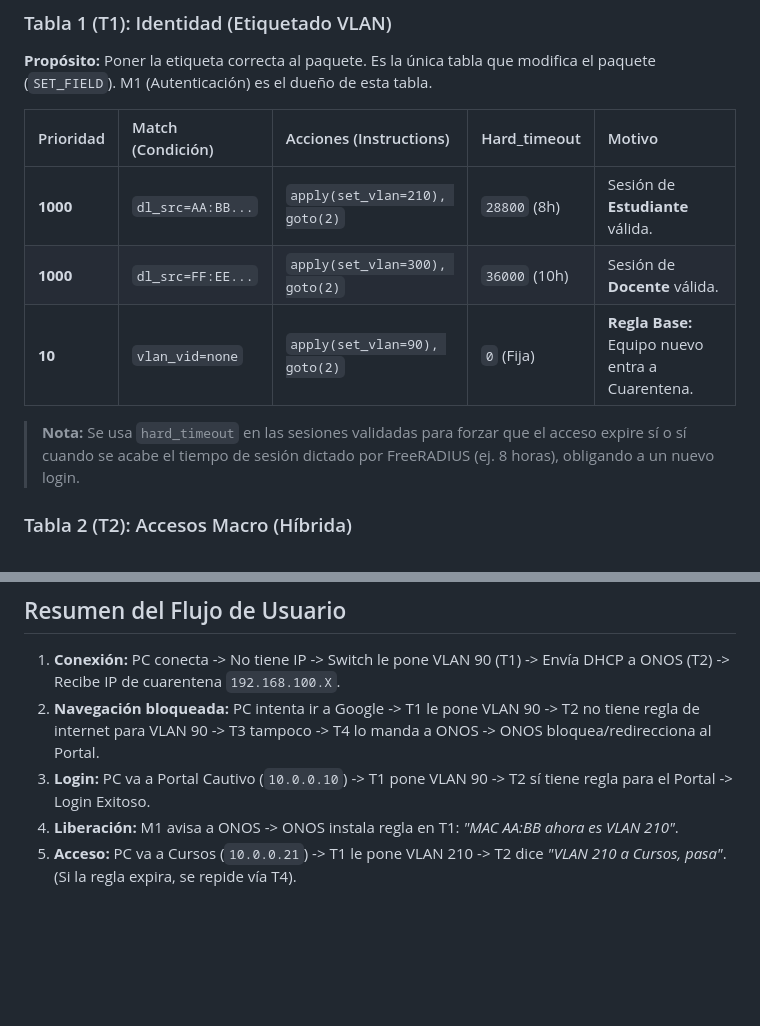
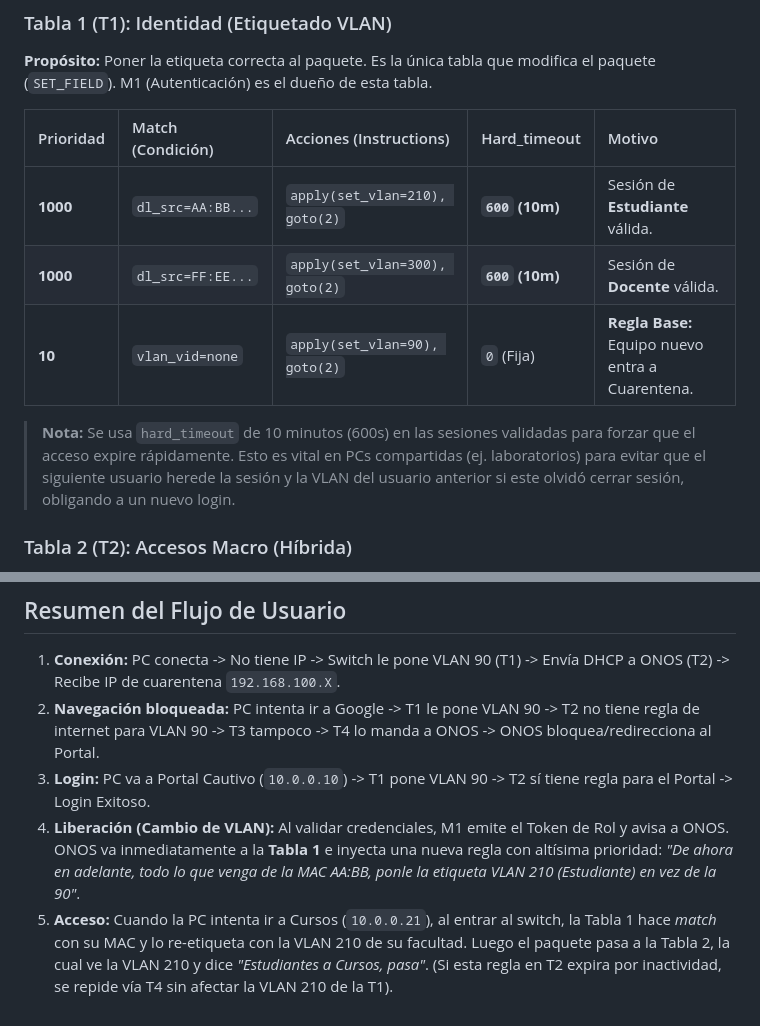
Before and after one commit to leoleonar071pucp/project-sdn-core, a Markdown page: docs/06-pipeline-tablas-vlan.md, 2 parts joined by grey strips. GitHub-like rendering; blank space fills up the shorter version.

Commit message:
docs: update timeouts and clarify vlan transition

```diff
--- a/docs/06-pipeline-tablas-vlan.md
+++ b/docs/06-pipeline-tablas-vlan.md
@@ -38,11 +38,11 @@ A partir de ahí, la PC del usuario tiene IP, pero todo su tráfico está etique
 
 | Prioridad | Match (Condición) | Acciones (Instructions) | Hard_timeout | Motivo |
 | :--- | :--- | :--- | :--- | :--- |
-| **1000** | `dl_src=AA:BB...` | `apply(set_vlan=210), goto(2)` | `28800` (8h) | Sesión de **Estudiante** válida. |
-| **1000** | `dl_src=FF:EE...` | `apply(set_vlan=300), goto(2)` | `36000` (10h)| Sesión de **Docente** válida. |
+| **1000** | `dl_src=AA:BB...` | `apply(set_vlan=210), goto(2)` | **`600` (10m)** | Sesión de **Estudiante** válida. |
+| **1000** | `dl_src=FF:EE...` | `apply(set_vlan=300), goto(2)` | **`600` (10m)** | Sesión de **Docente** válida. |
 | **10** | `vlan_vid=none` | `apply(set_vlan=90), goto(2)` | `0` (Fija) | **Regla Base:** Equipo nuevo entra a Cuarentena. |
 
-> **Nota:** Se usa `hard_timeout` en las sesiones validadas para forzar que el acceso expire sí o sí cuando se acabe el tiempo de sesión dictado por FreeRADIUS (ej. 8 horas), obligando a un nuevo login.
+> **Nota:** Se usa `hard_timeout` de 10 minutos (600s) en las sesiones validadas para forzar que el acceso expire rápidamente. Esto es vital en PCs compartidas (ej. laboratorios) para evitar que el siguiente usuario herede la sesión y la VLAN del usuario anterior si este olvidó cerrar sesión, obligando a un nuevo login.
 
 ### Tabla 2 (T2): Accesos Macro (Híbrida)
 **Propósito:** Definir qué recursos se pueden alcanzar según la VLAN. Aquí conviven reglas **Proactivas** (fijas) para recursos básicos y reglas **Reactivas** (con `idle_timeout`) para accesos específicos que se instalan al iniciar sesión.
@@ -79,5 +79,5 @@ A partir de ahí, la PC del usuario tiene IP, pero todo su tráfico está etique
 1. **Conexión:** PC conecta -> No tiene IP -> Switch le pone VLAN 90 (T1) -> Envía DHCP a ONOS (T2) -> Recibe IP de cuarentena `192.168.100.X`.
 2. **Navegación bloqueada:** PC intenta ir a Google -> T1 le pone VLAN 90 -> T2 no tiene regla de internet para VLAN 90 -> T3 tampoco -> T4 lo manda a ONOS -> ONOS bloquea/redirecciona al Portal.
 3. **Login:** PC va a Portal Cautivo (`10.0.0.10`) -> T1 pone VLAN 90 -> T2 sí tiene regla para el Portal -> Login Exitoso.
-4. **Liberación:** M1 avisa a ONOS -> ONOS instala regla en T1: *"MAC AA:BB ahora es VLAN 210"*.
-5. **Acceso:** PC va a Cursos (`10.0.0.21`) -> T1 le pone VLAN 210 -> T2 dice *"VLAN 210 a Cursos, pasa"*. (Si la regla expira, se repide vía T4).
+4. **Liberación (Cambio de VLAN):** Al validar credenciales, M1 emite el Token de Rol y avisa a ONOS. ONOS va inmediatamente a la **Tabla 1** e inyecta una nueva regla con altísima prioridad: *"De ahora en adelante, todo lo que venga de la MAC AA:BB, ponle la etiqueta VLAN 210 (Estudiante) en vez de la 90"*.
+5. **Acceso:** Cuando la PC intenta ir a Cursos (`10.0.0.21`), al entrar al switch, la Tabla 1 hace *match* con su MAC y lo re-etiqueta con la VLAN 210 de su facultad. Luego el paquete pasa a la Tabla 2, la cual ve la VLAN 210 y dice *"Estudiantes a Cursos, pasa"*. (Si esta regla en T2 expira por inactividad, se repide vía T4 sin afectar la VLAN 210 de la T1).
```
